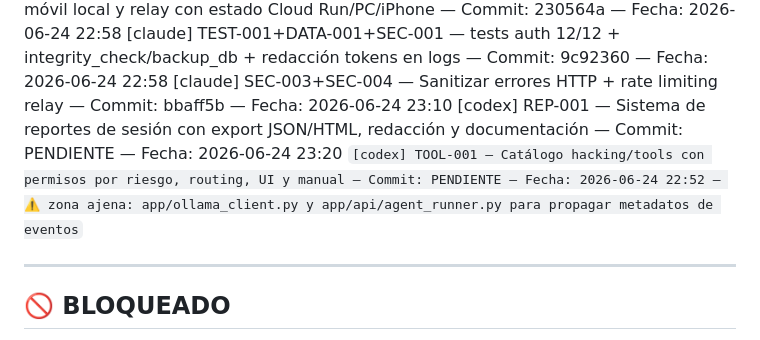
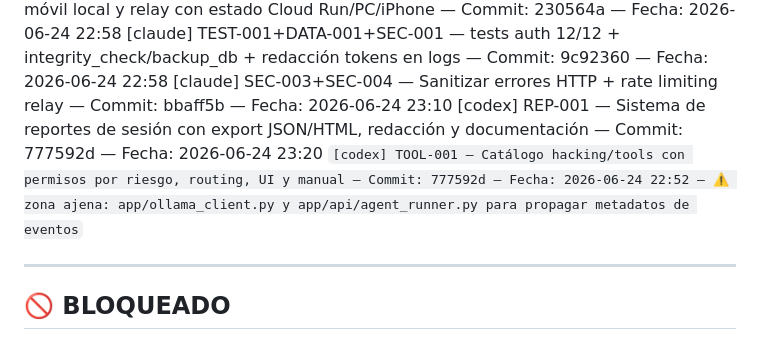
Before and after one commit to FlEtsv/cyber-agent, a Markdown page: TASKBOARD.md, the part around the change. GitHub-like rendering.

Commit message:
[codex] docs: update taskboard completion hashes

```diff
--- a/TASKBOARD.md
+++ b/TASKBOARD.md
@@ -118,8 +118,8 @@ Improved del LLM de decisión de herramientas. Cerrado por `TOOL-001` con keywor
 [codex] UI-003 — Rediseño login/PWA móvil local y relay con estado Cloud Run/PC/iPhone — Commit: 230564a — Fecha: 2026-06-24 22:58
 [claude] TEST-001+DATA-001+SEC-001 — tests auth 12/12 + integrity_check/backup_db + redacción tokens en logs — Commit: 9c92360 — Fecha: 2026-06-24 22:58
 [claude] SEC-003+SEC-004 — Sanitizar errores HTTP + rate limiting relay — Commit: bbaff5b — Fecha: 2026-06-24 23:10
-[codex] REP-001 — Sistema de reportes de sesión con export JSON/HTML, redacción y documentación — Commit: PENDIENTE — Fecha: 2026-06-24 23:20
-`[codex] TOOL-001 — Catálogo hacking/tools con permisos por riesgo, routing, UI y manual — Commit: PENDIENTE — Fecha: 2026-06-24 22:52 — ⚠️ zona ajena: app/ollama_client.py y app/api/agent_runner.py para propagar metadatos de eventos`
+[codex] REP-001 — Sistema de reportes de sesión con export JSON/HTML, redacción y documentación — Commit: 777592d — Fecha: 2026-06-24 23:20
+`[codex] TOOL-001 — Catálogo hacking/tools con permisos por riesgo, routing, UI y manual — Commit: 777592d — Fecha: 2026-06-24 22:52 — ⚠️ zona ajena: app/ollama_client.py y app/api/agent_runner.py para propagar metadatos de eventos`
 
 ---
 
```
